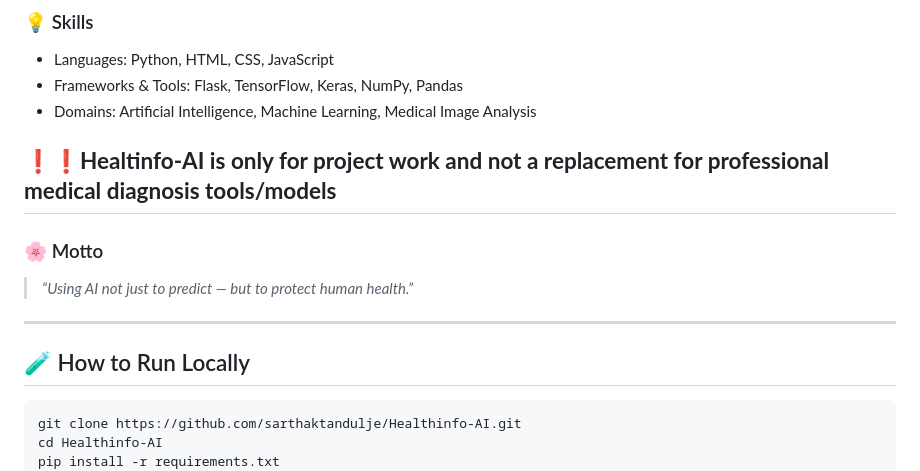
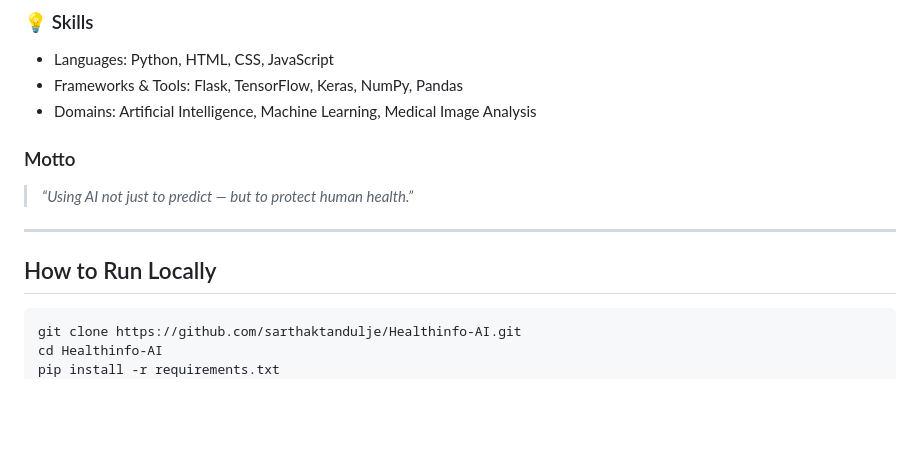
Before and after one commit to sarthaktandulje/Healthinfo-AI, a Markdown page: README.md, the part around the change. Drawn GitHub-style; blank space fills up the shorter version.

````diff
--- a/README.md
+++ b/README.md
@@ -90,14 +90,15 @@ Through **Healthinfo-AI**, I aimed to explore how deep learning can assist in **
 - Languages: Python, HTML, CSS, JavaScript
 - Frameworks & Tools: Flask, TensorFlow, Keras, NumPy, Pandas
 - Domains: Artificial Intelligence, Machine Learning, Medical Image Analysis
-## **❗❗Healtinfo-AI is only for project work and not a replacement for professional medical diagnosis tools/models**
-### 🌸 Motto
+
+
+###  Motto
 > *“Using AI not just to predict — but to protect human health.”*
 
 
 ---
 
-## 🧪 How to Run Locally
+##  How to Run Locally
 
 ```bash
 git clone https://github.com/sarthaktandulje/Healthinfo-AI.git
````
